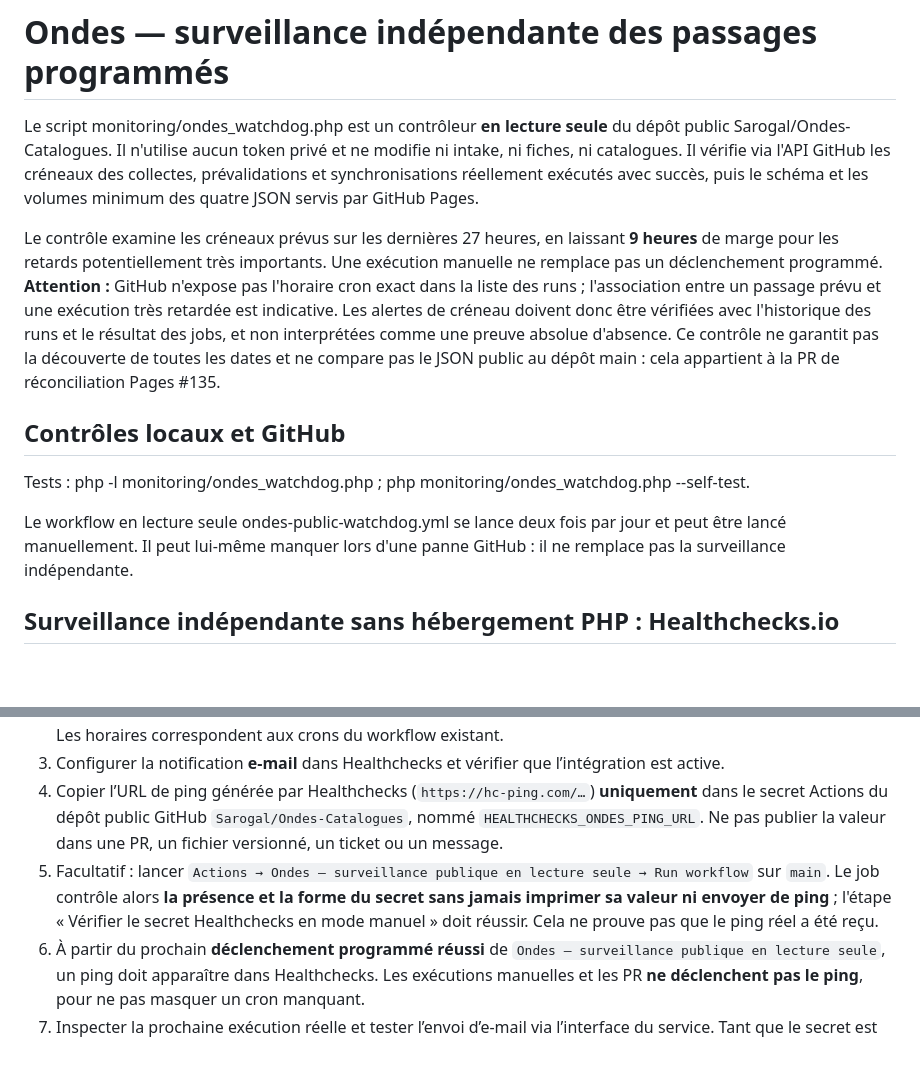
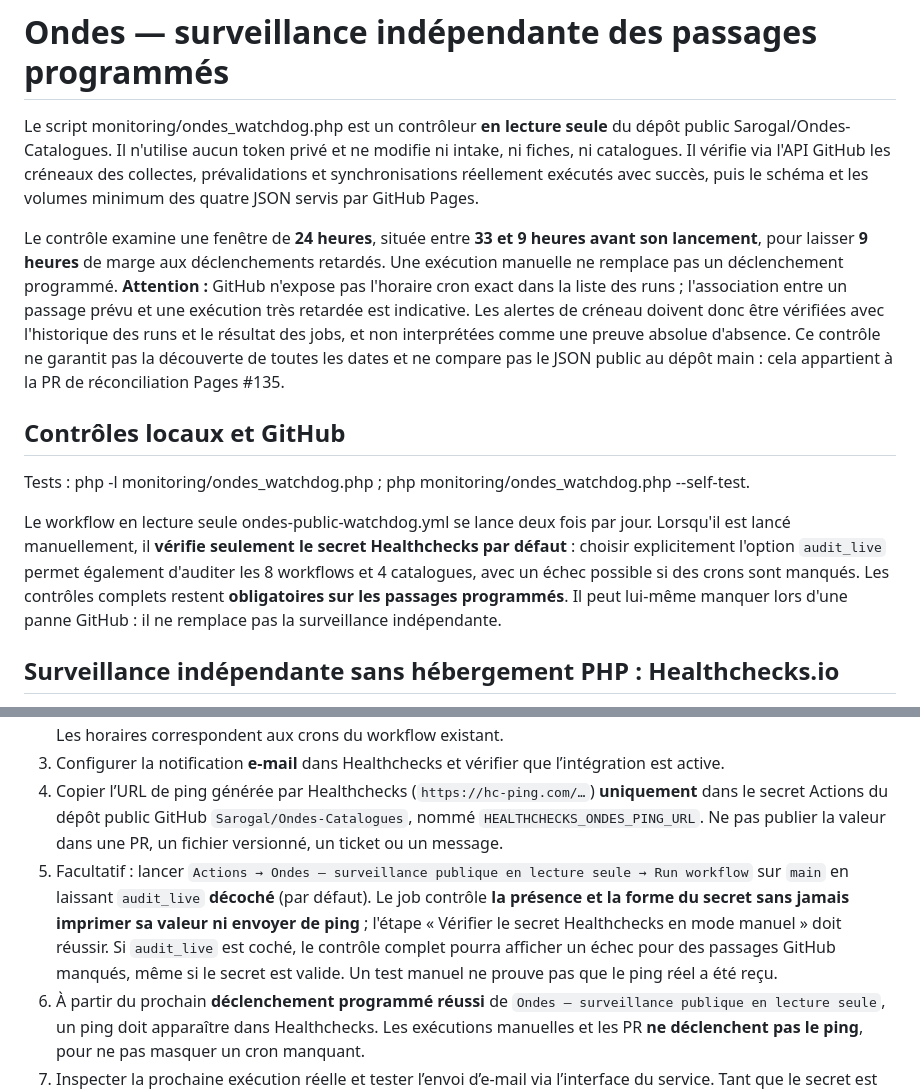
Before and after one commit to Sarogal/Ondes-Catalogues, a Markdown page: monitoring/README.md, 2 parts joined by grey strips. GitHub-like rendering; blank space fills up the shorter version.

Commit message:
docs(watchdog): distinguer le test manuel du diagnostic des crons

```diff
--- a/monitoring/README.md
+++ b/monitoring/README.md
@@ -2,13 +2,13 @@
 
 Le script monitoring/ondes_watchdog.php est un contrôleur **en lecture seule** du dépôt public Sarogal/Ondes-Catalogues. Il n'utilise aucun token privé et ne modifie ni intake, ni fiches, ni catalogues. Il vérifie via l'API GitHub les créneaux des collectes, prévalidations et synchronisations réellement exécutés avec succès, puis le schéma et les volumes minimum des quatre JSON servis par GitHub Pages.
 
-Le contrôle examine les créneaux prévus sur les dernières 27 heures, en laissant **9 heures** de marge pour les retards potentiellement très importants. Une exécution manuelle ne remplace pas un déclenchement programmé. **Attention :** GitHub n'expose pas l'horaire cron exact dans la liste des runs ; l'association entre un passage prévu et une exécution très retardée est indicative. Les alertes de créneau doivent donc être vérifiées avec l'historique des runs et le résultat des jobs, et non interprétées comme une preuve absolue d'absence. Ce contrôle ne garantit pas la découverte de toutes les dates et ne compare pas le JSON public au dépôt main : cela appartient à la PR de réconciliation Pages #135.
+Le contrôle examine une fenêtre de **24 heures**, située entre **33 et 9 heures avant son lancement**, pour laisser **9 heures** de marge aux déclenchements retardés. Une exécution manuelle ne remplace pas un déclenchement programmé. **Attention :** GitHub n'expose pas l'horaire cron exact dans la liste des runs ; l'association entre un passage prévu et une exécution très retardée est indicative. Les alertes de créneau doivent donc être vérifiées avec l'historique des runs et le résultat des jobs, et non interprétées comme une preuve absolue d'absence. Ce contrôle ne garantit pas la découverte de toutes les dates et ne compare pas le JSON public au dépôt main : cela appartient à la PR de réconciliation Pages #135.
 
 ## Contrôles locaux et GitHub
 
 Tests : php -l monitoring/ondes_watchdog.php ; php monitoring/ondes_watchdog.php --self-test.
 
-Le workflow en lecture seule ondes-public-watchdog.yml se lance deux fois par jour et peut être lancé manuellement. Il peut lui-même manquer lors d'une panne GitHub : il ne remplace pas la surveillance indépendante.
+Le workflow en lecture seule ondes-public-watchdog.yml se lance deux fois par jour. Lorsqu'il est lancé manuellement, il **vérifie seulement le secret Healthchecks par défaut** : choisir explicitement l'option `audit_live` permet également d'auditer les 8 workflows et 4 catalogues, avec un échec possible si des crons sont manqués. Les contrôles complets restent **obligatoires sur les passages programmés**. Il peut lui-même manquer lors d'une panne GitHub : il ne remplace pas la surveillance indépendante.
 
 ## Surveillance indépendante sans hébergement PHP : Healthchecks.io
 
@@ -22,7 +22,7 @@ La solution retenue pour Starter est un **témoin externe** : quand le workflow
 2. Configurer ce contrôle en mode **Cron**, expression `29 4,16 * * *`, fuseau `UTC`, délai de grâce initial `9 heures`. Les horaires correspondent aux crons du workflow existant.
 3. Configurer la notification **e-mail** dans Healthchecks et vérifier que l’intégration est active.
 4. Copier l’URL de ping générée par Healthchecks (`https://hc-ping.com/…`) **uniquement** dans le secret Actions du dépôt public GitHub `Sarogal/Ondes-Catalogues`, nommé `HEALTHCHECKS_ONDES_PING_URL`. Ne pas publier la valeur dans une PR, un fichier versionné, un ticket ou un message.
-5. Facultatif : lancer `Actions → Ondes — surveillance publique en lecture seule → Run workflow` sur `main`. Le job contrôle alors **la présence et la forme du secret sans jamais imprimer sa valeur ni envoyer de ping** ; l'étape « Vérifier le secret Healthchecks en mode manuel » doit réussir. Cela ne prouve pas que le ping réel a été reçu.
+5. Facultatif : lancer `Actions → Ondes — surveillance publique en lecture seule → Run workflow` sur `main` en laissant `audit_live` **décoché** (par défaut). Le job contrôle **la présence et la forme du secret sans jamais imprimer sa valeur ni envoyer de ping** ; l'étape « Vérifier le secret Healthchecks en mode manuel » doit réussir. Si `audit_live` est coché, le contrôle complet pourra afficher un échec pour des passages GitHub manqués, même si le secret est valide. Un test manuel ne prouve pas que le ping réel a été reçu.
 6. À partir du prochain **déclenchement programmé réussi** de `Ondes — surveillance publique en lecture seule`, un ping doit apparaître dans Healthchecks. Les exécutions manuelles et les PR **ne déclenchent pas le ping**, pour ne pas masquer un cron manquant.
 7. Inspecter la prochaine exécution réelle et tester l’envoi d’e-mail via l’interface du service. Tant que le secret est absent, le workflow reste actif mais n’émet aucun ping.
 
```
